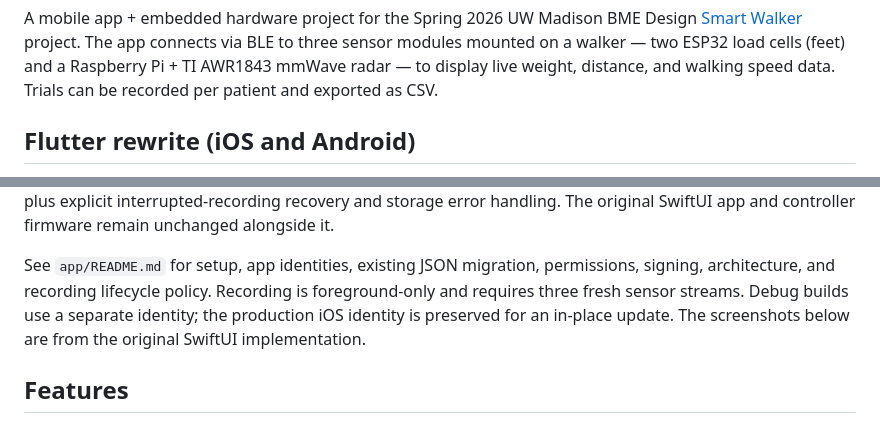
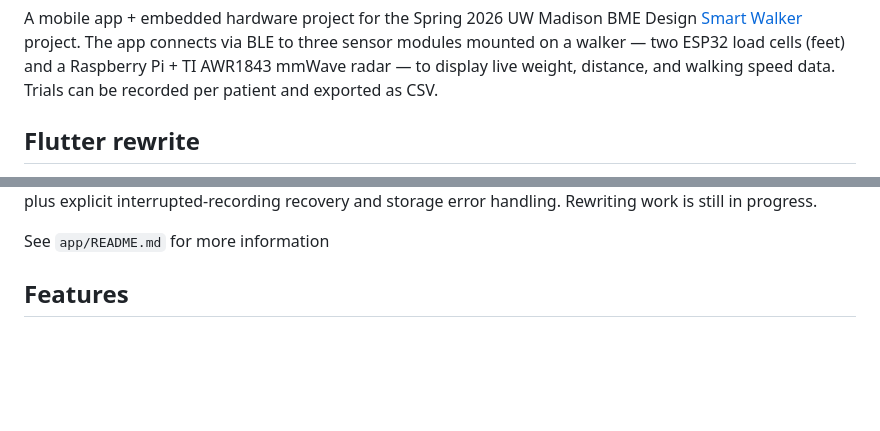
Before and after one commit to F4llenDeath/smart-walker, a Markdown page: README.md, 2 parts joined by grey strips. GitHub-like rendering; blank space fills up the shorter version.

```diff
--- a/README.md
+++ b/README.md
@@ -2,5 +2,5 @@
 
 A mobile app + embedded hardware project for the Spring 2026 UW Madison BME Design [Smart Walker](https://bmedesign.engr.wisc.edu/projects/s26/smart_walker) project. The app connects via BLE to three sensor modules mounted on a walker — two ESP32 load cells (feet) and a Raspberry Pi + TI AWR1843 mmWave radar — to display live weight, distance, and walking speed data. Trials can be recorded per patient and exported as CSV.
 
-## Flutter rewrite (iOS and Android)
+## Flutter rewrite
 
@@ -9,12 +9,7 @@ for its interface and **universal_ble** for its hardware transport. It includes
 the existing patient, recording, history, chart, simulation, and CSV workflows,
-plus explicit interrupted-recording recovery and storage error handling.
-The original SwiftUI app and controller firmware remain unchanged alongside it.
+plus explicit interrupted-recording recovery and storage error handling. Rewriting work is still in progress.
 
-See `app/README.md` for setup, app identities, existing JSON migration,
-permissions, signing, architecture, and recording lifecycle policy. Recording is
-foreground-only and requires three fresh sensor streams. Debug builds use a
-separate identity; the production iOS identity is preserved for an in-place update.
-The screenshots below are from the original SwiftUI implementation.
+See `app/README.md` for more information
 
 ## Features
 
```
Also changed, not shown: other parts of README.md (+2 -2 lines).
